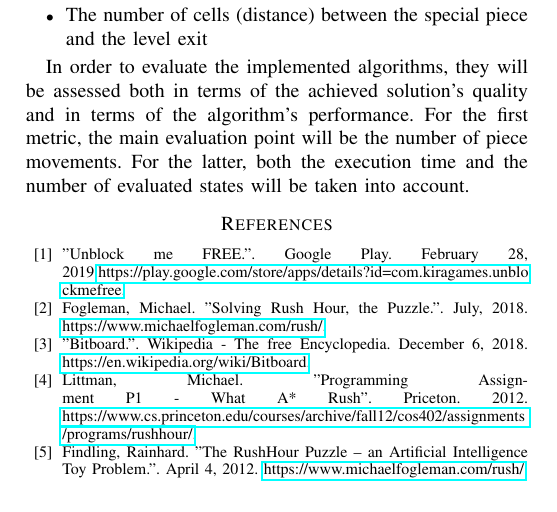
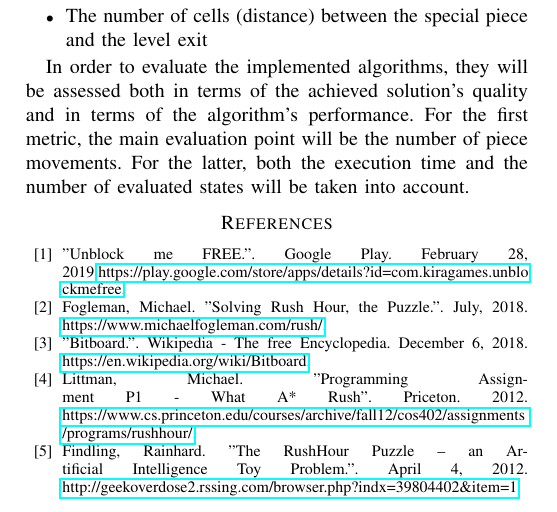
Before and after one commit to xRuiAlves/FEUP-IART, a LaTeX paper (reports/intermediate-delivery/report.tex): part of page 3 of 3, cut so that both start at the same text. Compiled offline with pdfLaTeX; a missing font is replaced by an installed copy or a similar font; a LaTeX package or settings file that is missing is left out.

Commit message:
Fixed references duplication error

```diff
--- a/reports/intermediate-delivery/report.tex
+++ b/reports/intermediate-delivery/report.tex
@@ -200,7 +200,7 @@
 \bibitem{b2} Fogleman, Michael. "Solving Rush Hour, the Puzzle.". July, 2018. \href{https://www.michaelfogleman.com/rush/}{https://www.michaelfogleman.com/rush/}.
 \bibitem{b3} "Bitboard.". Wikipedia - The free Encyclopedia. December 6, 2018. \href{https://en.wikipedia.org/wiki/Bitboard}{https://en.wikipedia.org/wiki/Bitboard}.
 \bibitem{b4} Littman, Michael. "Programming Assignment P1 - What A* Rush". Priceton. 2012. \href{https://www.cs.princeton.edu/courses/archive/fall12/cos402/assignments/programs/rushhour/}{https://www.cs.princeton.edu/courses/archive/fall12/cos402/assignments\\/programs/rushhour/}.
-\bibitem{b5} Findling, Rainhard. "The RushHour Puzzle – an Artificial Intelligence Toy Problem.". April 4, 2012. \href{https://www.michaelfogleman.com/rush/}{https://www.michaelfogleman.com/rush/}.
+\bibitem{b5} Findling, Rainhard. "The RushHour Puzzle – an Artificial Intelligence Toy Problem.". April 4, 2012. \href{http://geekoverdose2.rssing.com/browser.php?indx=39804402\&item=1}{http://geekoverdose2.rssing.com/browser.php?indx=39804402\&item=1}.
 \end{thebibliography}
 
 \end{document}
```
Also changed, not shown: reports/intermediate-delivery/report.pdf.
